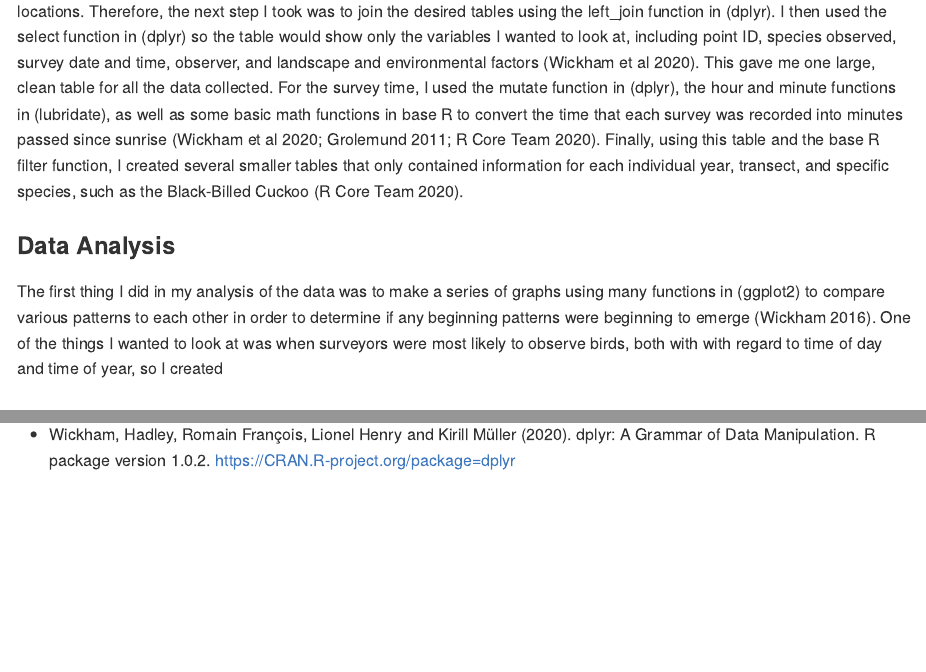
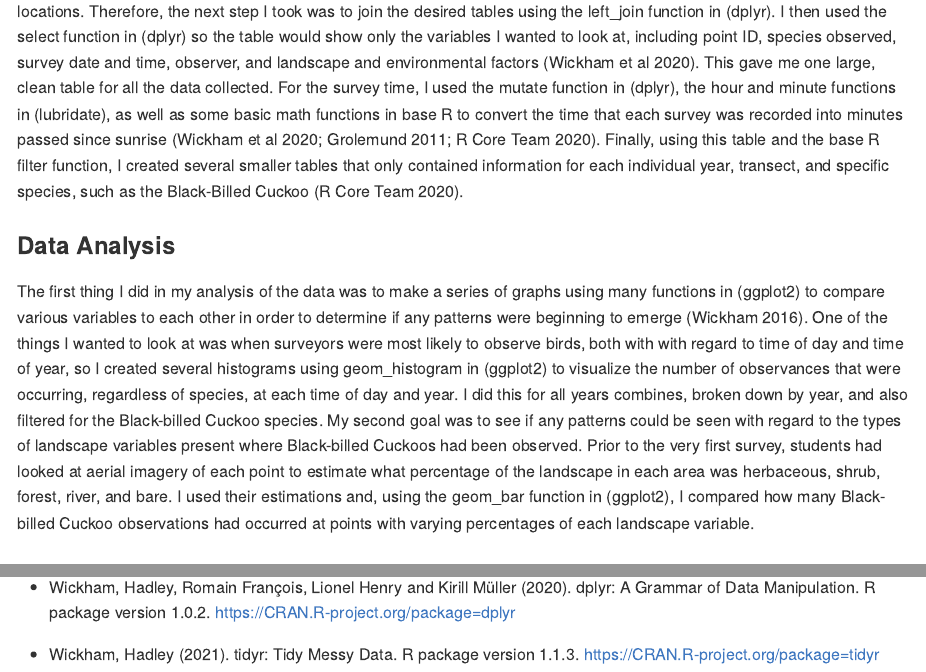
Before and after one commit to BIOL275-MSUM/eda-MaryJo-Nelson, an R Markdown document (README.Rmd): the page in a window 1100 px wide, from 2280 px down, and a second part further down, joined at a grey line. The pictures show the output file README.md that the author committed with the source, drawn offline in the style of GitHub.

Commit message:
4/15/21 (2)

````diff
--- a/README.Rmd
+++ b/README.Rmd
@@ -150,7 +150,7 @@ bbc_o <- count(bbc, observer_name)
 
 ### Data Analysis
 
-The first thing I did in my analysis of the data was to make a series of graphs using many functions in (ggplot2) to compare various patterns to each other in order to determine if any beginning patterns were beginning to emerge (Wickham 2016). One of the things I wanted to look at was when surveyors were most likely to observe birds, both with with regard to time of day and time of year, so I created
+The first thing I did in my analysis of the data was to make a series of graphs using many functions in (ggplot2) to compare various variables to each other in order to determine if any patterns were beginning to emerge (Wickham 2016). One of the things I wanted to look at was when surveyors were most likely to observe birds, both with with regard to time of day and time of year, so I created several histograms using geom_histogram in (ggplot2) to visualize the number of observances that were occurring, regardless of species, at each time of day and year. I did this for all years combines, broken down by year, and also filtered for the Black-billed Cuckoo species. My second goal was to see if any patterns could be seen with regard to the types of landscape variables present where Black-billed Cuckoos had been observed. Prior to the very first survey, students had looked at aerial imagery of each point to estimate what percentage of the landscape in each area was herbaceous, shrub, forest, river, and bare. I used their estimations and, using the geom_bar function in (ggplot2), I compared how many Black-billed Cuckoo observations had occurred at points with varying percentages of each landscape variable.
 
 ## Results
 
@@ -332,3 +332,6 @@ bare <- ggplot(data = bbc) +
 <!-- -->
 ```
 -   Wickham, Hadley, Romain François, Lionel Henry and Kirill Müller (2020). dplyr: A Grammar of Data Manipulation. R package version 1.0.2. <https://CRAN.R-project.org/package=dplyr>
+
+-   Wickham, Hadley (2021). tidyr: Tidy Messy Data. R package version 1.1.3.
+ <https://CRAN.R-project.org/package=tidyr>
````
Also changed, not shown: README.md.
